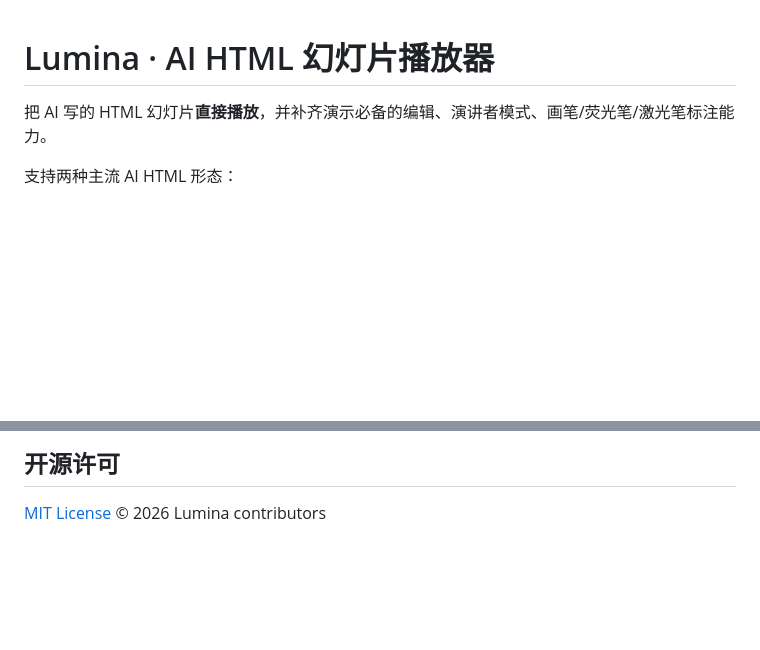
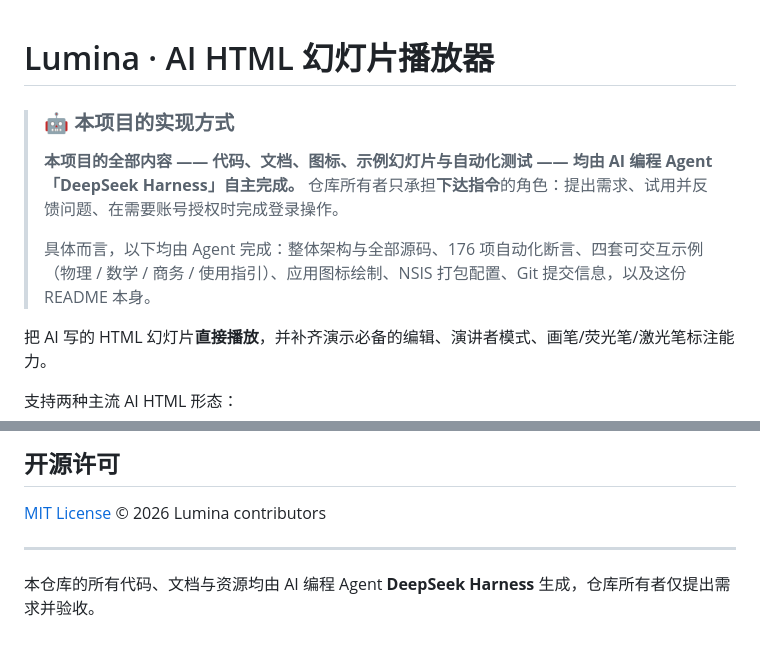
Before and after one commit to R09OR0RBSVBFTkc/lumina, a Markdown page: README.md, 2 parts joined by grey strips. Drawn GitHub-style; blank space fills up the shorter version.

Commit message:
docs: 注明本项目由 DeepSeek Harness 完整实现，作者仅下达指令

```diff
--- a/README.md
+++ b/README.md
@@ -1,4 +1,11 @@
 # Lumina · AI HTML 幻灯片播放器
+
+> ### 🤖 本项目的实现方式
+>
+> **本项目的全部内容 —— 代码、文档、图标、示例幻灯片与自动化测试 —— 均由 AI 编程 Agent「DeepSeek Harness」自主完成。**
+> 仓库所有者只承担**下达指令**的角色：提出需求、试用并反馈问题、在需要账号授权时完成登录操作。
+>
+> 具体而言，以下均由 Agent 完成：整体架构与全部源码、176 项自动化断言、四套可交互示例（物理 / 数学 / 商务 / 使用指引）、应用图标绘制、NSIS 打包配置、Git 提交信息，以及这份 README 本身。
 
 把 AI 写的 HTML 幻灯片**直接播放**，并补齐演示必备的编辑、演讲者模式、画笔/荧光笔/激光笔标注能力。
 
@@ -107,3 +114,7 @@ html-slides-player/
 ## 开源许可
 
 [MIT License](LICENSE) © 2026 Lumina contributors
+
+---
+
+本仓库的所有代码、文档与资源均由 AI 编程 Agent **DeepSeek Harness** 生成，仓库所有者仅提出需求并验收。
```
